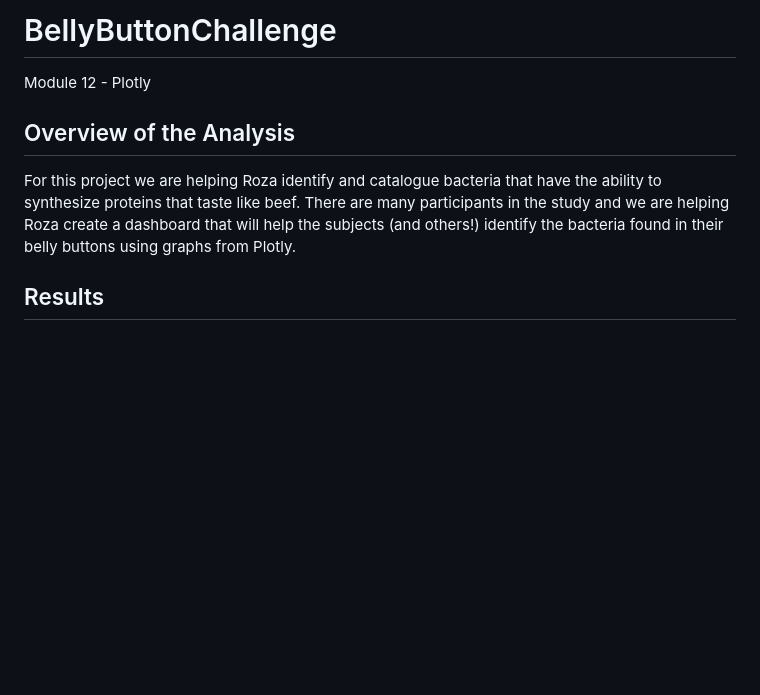
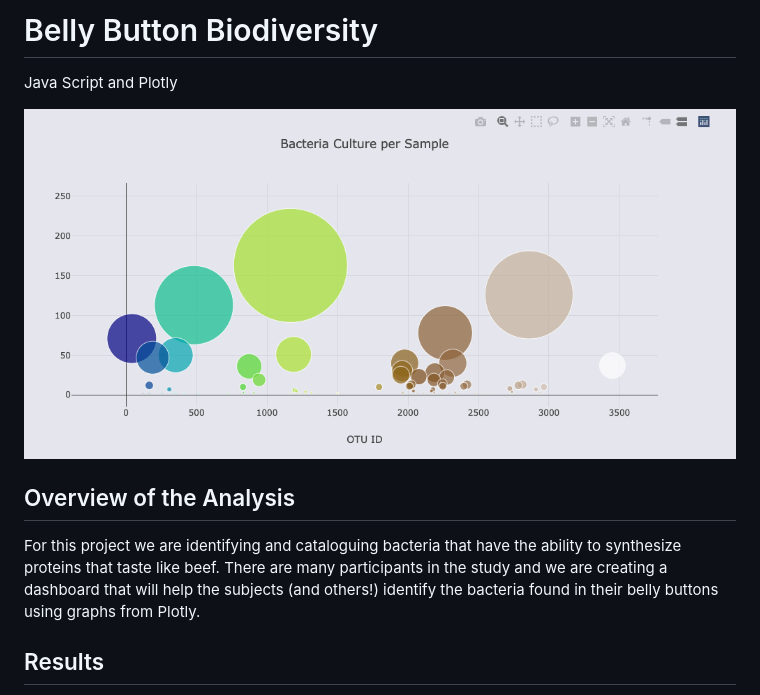
Before and after one commit to smjuni/Bacteria_Biodiversity, a Markdown page: README.md, the part around the change printed below. GitHub-like rendering; pictures changed too: images/Bacteria_Cultures.png (added); blank space fills up the shorter version.

```diff
--- a/README.md
+++ b/README.md
@@ -1,8 +1,10 @@
-# BellyButtonChallenge
-Module 12 - Plotly
+# Belly Button Biodiversity
+Java Script and Plotly
+
+<img src="images/Bacteria_Cultures.png"></img>
 
 ## Overview of the Analysis
-For this project we are helping Roza identify and catalogue bacteria that have the ability to synthesize proteins that taste like beef. There are many participants in the study and we are helping Roza create a dashboard that will help the subjects (and others!) identify the bacteria found in their belly buttons using graphs from Plotly.
+For this project we are identifying and cataloguing bacteria that have the ability to synthesize proteins that taste like beef. There are many participants in the study and we are creating a dashboard that will help the subjects (and others!) identify the bacteria found in their belly buttons using graphs from Plotly.
 
 ## Results
 
```
Also changed, not shown: other parts of README.md (+3 -1 lines).
